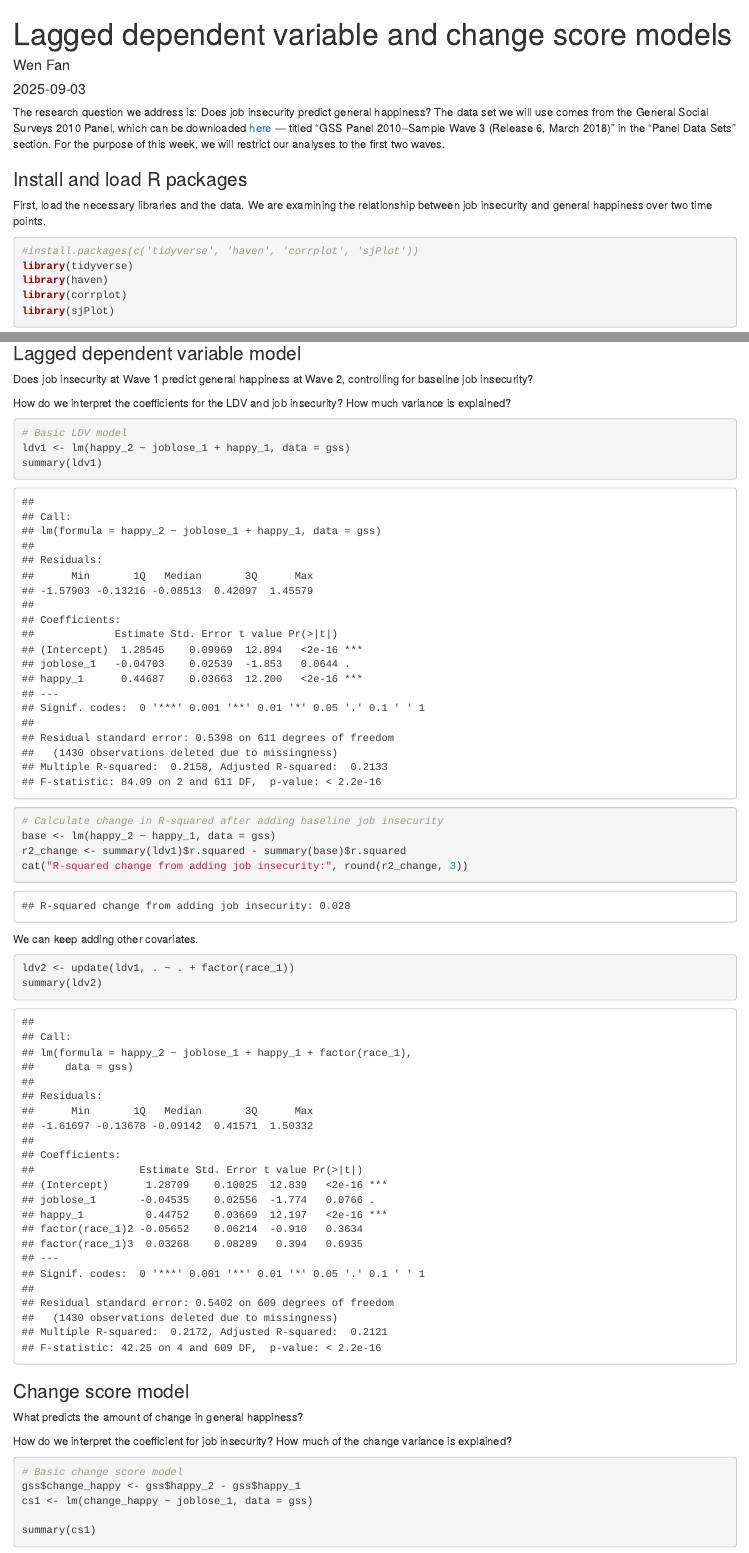
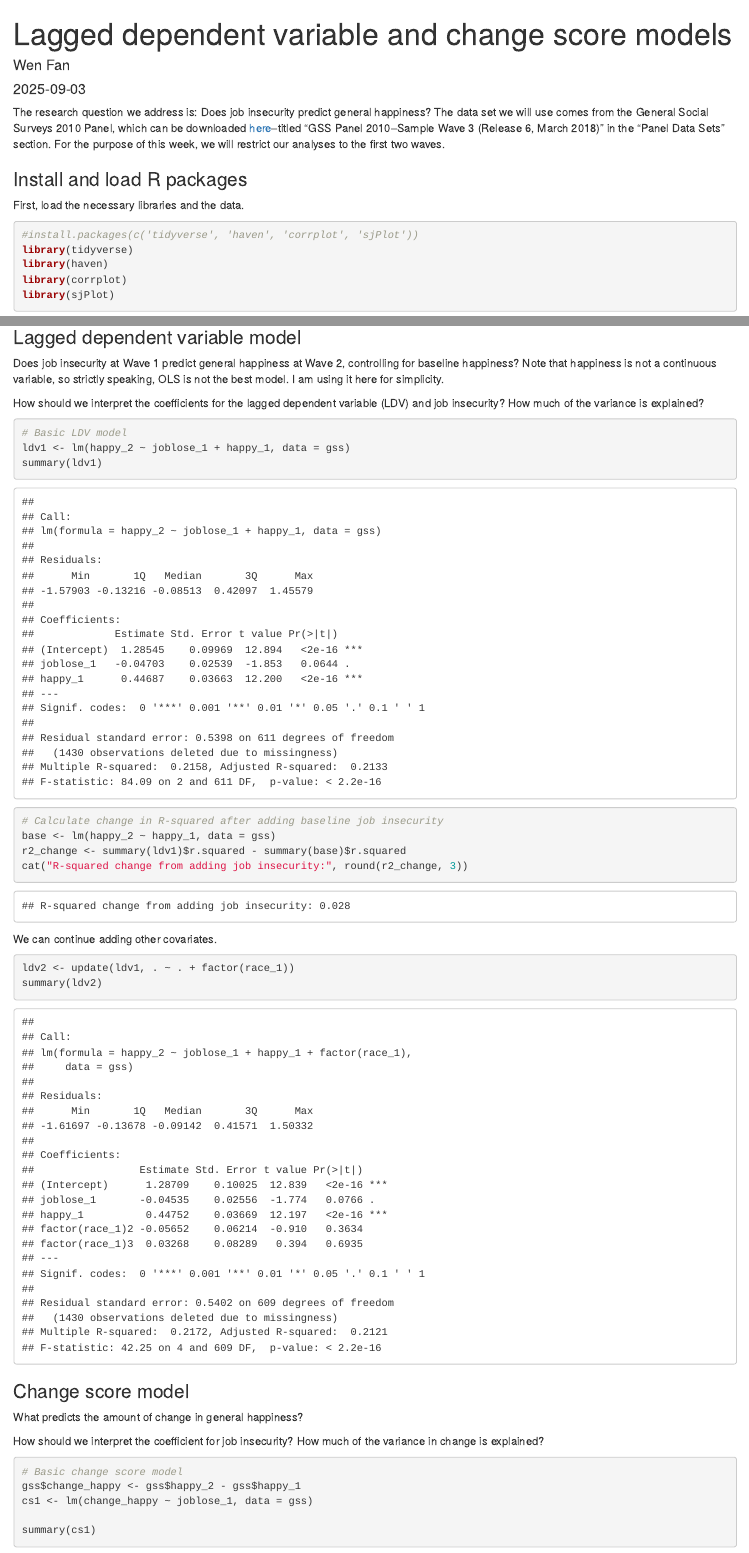
Before and after one commit to wenfansoc/soc7706, an R Markdown document (week2.Rmd): the page in a window 1100 px wide, from its top, and a second part further down, joined at a grey line. The pictures show the output file week2.html that the author committed with the source, opened offline.

Commit message:
Edited the language

````diff
--- a/week2.Rmd
+++ b/week2.Rmd
@@ -6,11 +6,11 @@ output: html_document
 ---
 
 
-The research question we address is: Does job insecurity predict general happiness? The data set we will use comes from the General Social Surveys 2010 Panel, which can be downloaded [here](https://gss.norc.org/us/en/gss/get-the-data/stata.html) — titled “GSS Panel 2010–Sample Wave 3 (Release 6, March 2018)” in the “Panel Data Sets” section. For the purpose of this week, we will restrict our analyses to the first two waves.
+The research question we address is: Does job insecurity predict general happiness? The data set we will use comes from the General Social Surveys 2010 Panel, which can be downloaded [here](https://gss.norc.org/us/en/gss/get-the-data/stata.html)--titled “GSS Panel 2010–Sample Wave 3 (Release 6, March 2018)” in the “Panel Data Sets” section. For the purpose of this week, we will restrict our analyses to the first two waves.
 
 ### Install and load R packages
 
-First, load the necessary libraries and the data. We are examining the relationship between job insecurity and general happiness over two time points.
+First, load the necessary libraries and the data.
 
 ```{r message=FALSE}
 #install.packages(c('tidyverse', 'haven', 'corrplot', 'sjPlot'))
@@ -55,9 +55,9 @@ corrplot(cor_matrix, method = "color", type = "upper",
 
 ### Lagged dependent variable model
 
-Does job insecurity at Wave 1 predict general happiness at Wave 2, controlling for baseline job insecurity?
+Does job insecurity at Wave 1 predict general happiness at Wave 2, controlling for baseline happiness? Note that happiness is not a continuous variable, so strictly speaking, OLS is not the best model. I am using it here for simplicity.
 
-How do we interpret the coefficients for the LDV and job insecurity? How much variance is explained?
+How should we interpret the coefficients for the lagged dependent variable (LDV) and job insecurity? How much of the variance is explained?
 
 ```{r}
 # Basic LDV model
@@ -70,7 +70,7 @@ r2_change <- summary(ldv1)$r.squared - summary(base)$r.squared
 cat("R-squared change from adding job insecurity:", round(r2_change, 3))
 ```
 
-We can keep adding other covariates.
+We can continue adding other covariates.
 
 ```{r}
 ldv2 <- update(ldv1, . ~ . + factor(race_1))
@@ -81,7 +81,7 @@ summary(ldv2)
 
 What predicts the amount of change in general happiness?
 
-How do we interpret the coefficient for job insecurity? How much of the change variance is explained?
+How should we interpret the coefficient for job insecurity? How much of the variance in change is explained?
 
 ```{r}
 # Basic change score model
````
Also changed, not shown: week2.html, week2.Rmd (8 more changed lines).
